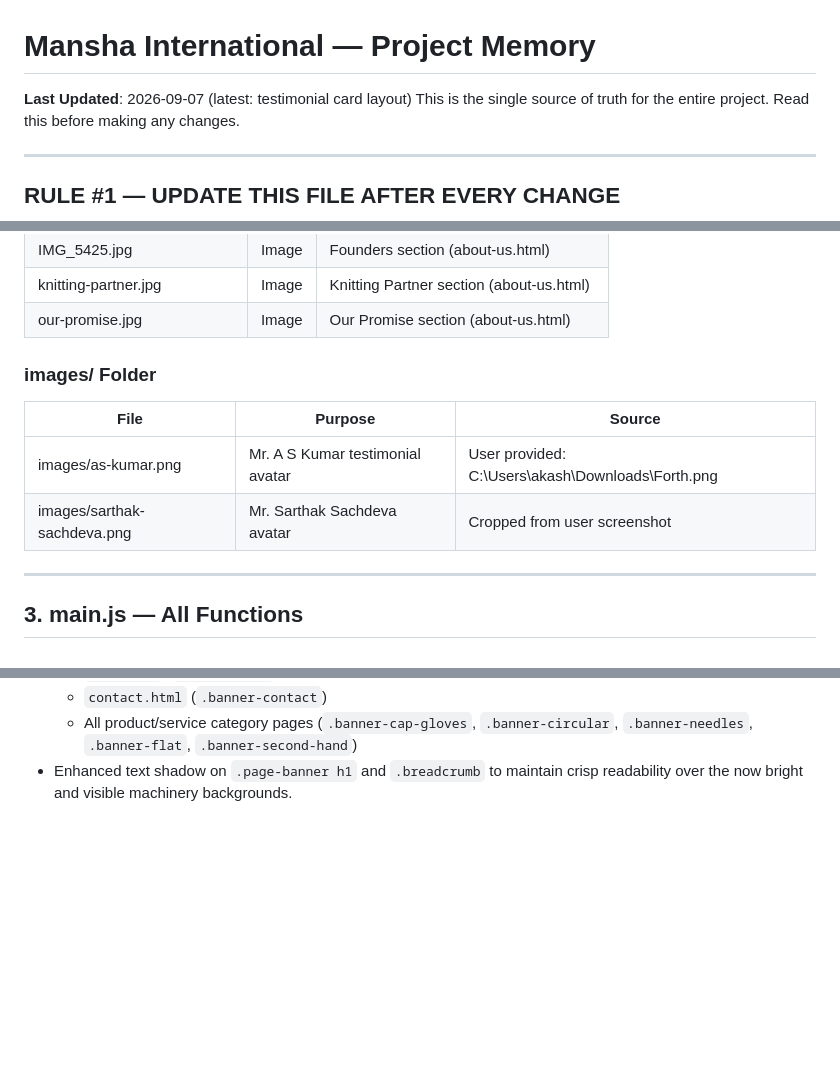
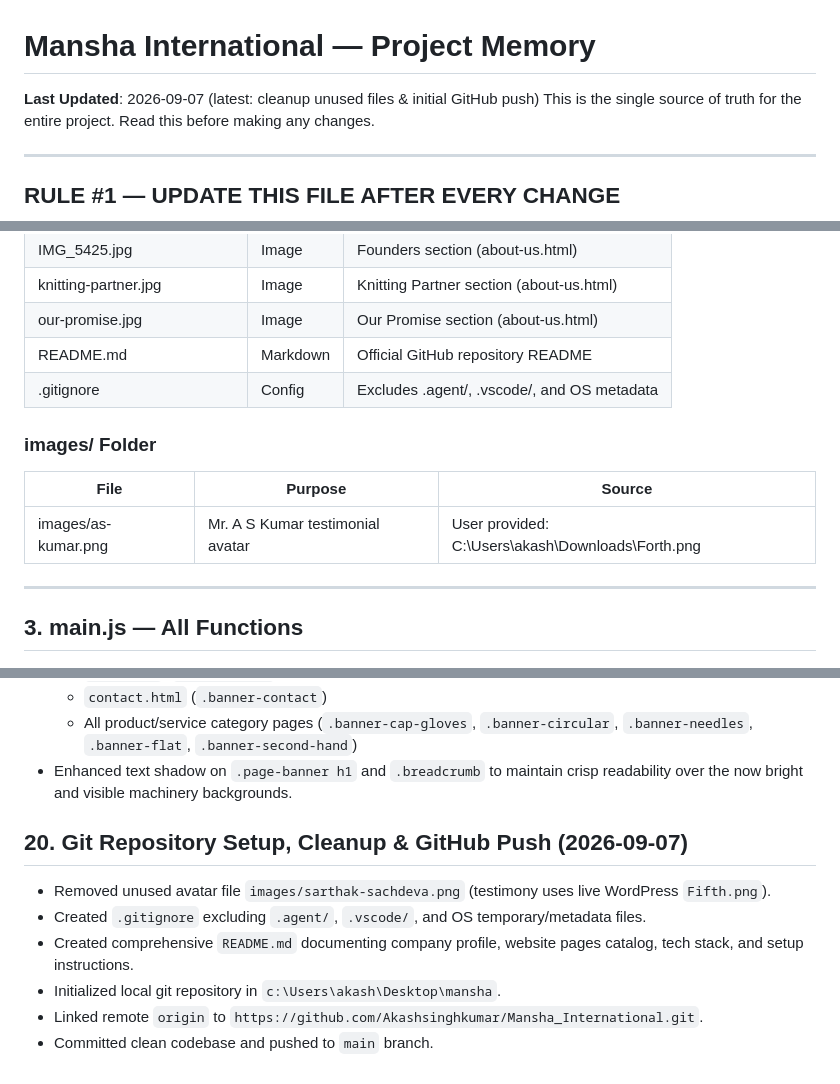
Before and after one commit to Akashsinghkumar/Mansha_International, a Markdown page: memory.md, 3 parts joined by grey strips. Rendered like a GitHub page; blank space fills up the shorter version.

Commit message:
docs: update memory.md with repo deployment details

```diff
--- a/memory.md
+++ b/memory.md
@@ -1,5 +1,5 @@
 # Mansha International — Project Memory
-**Last Updated**: 2026-09-07 (latest: testimonial card layout)
+**Last Updated**: 2026-09-07 (latest: cleanup unused files & initial GitHub push)
 This is the single source of truth for the entire project. Read this before making any changes.
 
 ---
@@ -53,12 +54,13 @@ After every task, add/update the relevant section in this file. No exceptions.
 | IMG_5425.jpg | Image | Founders section (about-us.html) |
 | knitting-partner.jpg | Image | Knitting Partner section (about-us.html) |
 | our-promise.jpg | Image | Our Promise section (about-us.html) |
+| README.md | Markdown | Official GitHub repository README |
+| .gitignore | Config | Excludes .agent/, .vscode/, and OS metadata |
 
 ### images/ Folder
 | File | Purpose | Source |
 |------|---------|--------|
 | images/as-kumar.png | Mr. A S Kumar testimonial avatar | User provided: C:\Users\akash\Downloads\Forth.png |
-| images/sarthak-sachdeva.png | Mr. Sarthak Sachdeva avatar | Cropped from user screenshot |
 
 ---
 
@@ -406,3 +408,12 @@ Fix:
   * `contact.html` (`.banner-contact`)
   * All product/service category pages (`.banner-cap-gloves`, `.banner-circular`, `.banner-needles`, `.banner-flat`, `.banner-second-hand`)
 - Enhanced text shadow on `.page-banner h1` and `.breadcrumb` to maintain crisp readability over the now bright and visible machinery backgrounds.
+
+## 20. Git Repository Setup, Cleanup & GitHub Push (2026-09-07)
+
+- Removed unused avatar file `images/sarthak-sachdeva.png` (testimony uses live WordPress `Fifth.png`).
+- Created `.gitignore` excluding `.agent/`, `.vscode/`, and OS temporary/metadata files.
+- Created comprehensive `README.md` documenting company profile, website pages catalog, tech stack, and setup instructions.
+- Initialized local git repository in `c:\Users\akash\Desktop\mansha`.
+- Linked remote `origin` to `https://github.com/Akashsinghkumar/Mansha_International.git`.
+- Committed clean codebase and pushed to `main` branch.
```
Also changed, not shown: other parts of memory.md (+1 -0 lines).
